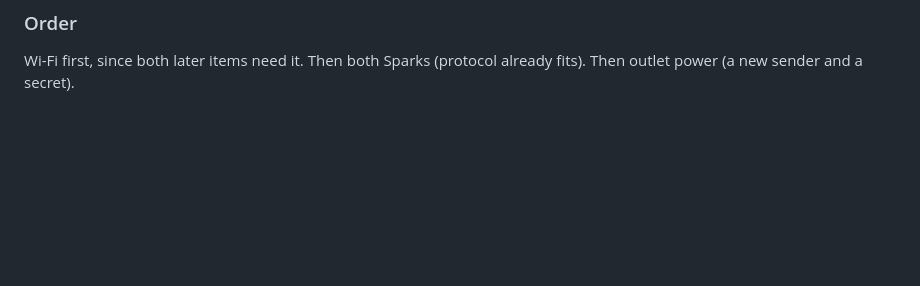
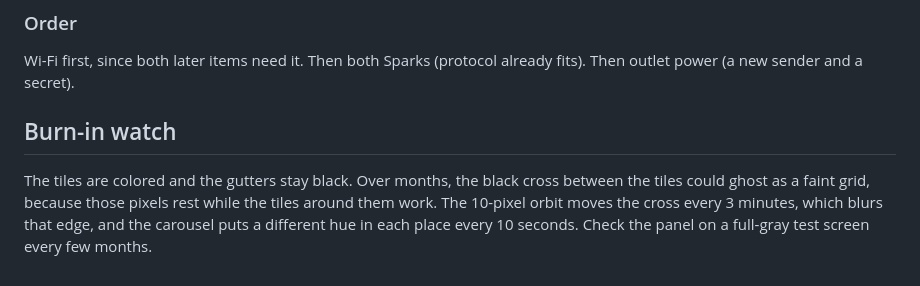
Before and after one commit to evanwtf/dgx-status-display, a Markdown page: docs/plan.md, the part around the change. GitHub-like rendering; blank space fills up the shorter version.

```diff
--- a/docs/plan.md
+++ b/docs/plan.md
@@ -97,3 +97,12 @@ the DGX is off.
 
 Wi-Fi first, since both later items need it. Then both Sparks (protocol
 already fits). Then outlet power (a new sender and a secret).
+
+## Burn-in watch
+
+The tiles are colored and the gutters stay black. Over months, the black
+cross between the tiles could ghost as a faint grid, because those pixels
+rest while the tiles around them work. The 10-pixel orbit moves the cross
+every 3 minutes, which blurs that edge, and the carousel puts a different
+hue in each place every 10 seconds. Check the panel on a full-gray test
+screen every few months.
```
Also changed, not shown: README.md (+21 -16 lines), docs/img/pages.png, 7 other files.
